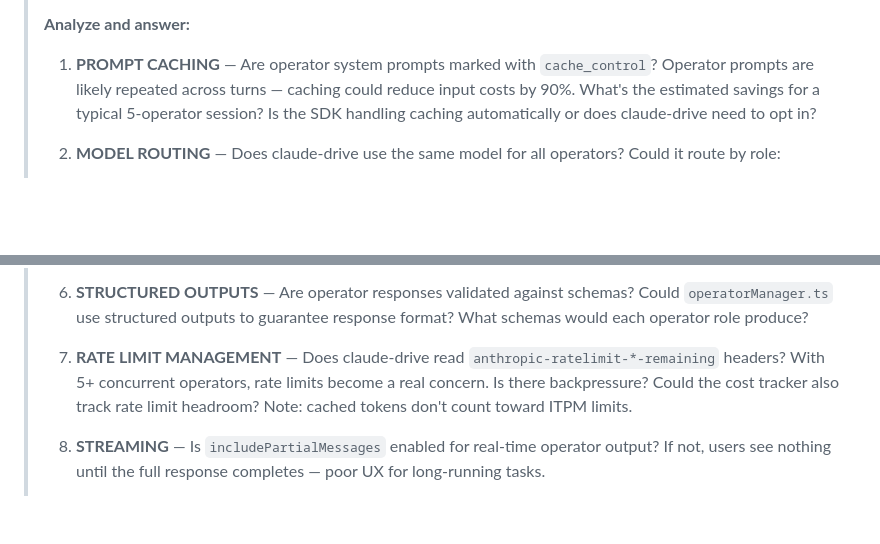
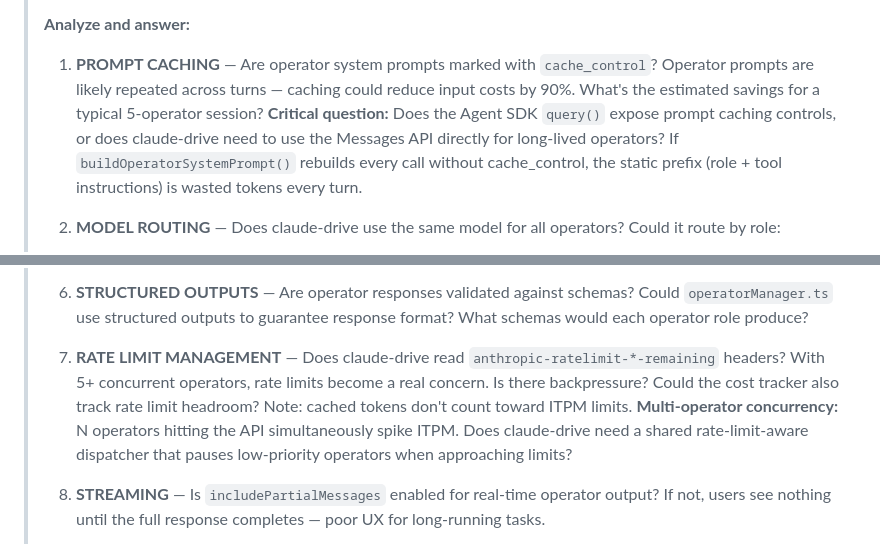
Before and after one commit to drive-mode/claude-drive, a Markdown page: docs/research/RESEARCH-SPRINT-PROMPT.md, 2 parts joined by grey strips. GitHub-like rendering; blank space fills up the shorter version.

Commit message:
Refine API optimization agent with SDK caching and rate limit concurrency questions
Add two critical details from API gap analysis:
- Whether Agent SDK query() exposes prompt caching controls or if
  Messages API fallback is needed for long-lived operators
- Multi-operator rate limit concurrency: need for shared dispatcher
  that pauses low-priority operators when approaching ITPM limits

https://claude.ai/code/session_017dVnqY5GPgswJ6Voz2tuNW

```diff
--- a/docs/research/RESEARCH-SPRINT-PROMPT.md
+++ b/docs/research/RESEARCH-SPRINT-PROMPT.md
@@ -520,7 +520,7 @@ description: "Research API optimization"
 >
 > **Analyze and answer:**
 >
-> 1. **PROMPT CACHING** — Are operator system prompts marked with `cache_control`? Operator prompts are likely repeated across turns — caching could reduce input costs by 90%. What's the estimated savings for a typical 5-operator session? Is the SDK handling caching automatically or does claude-drive need to opt in?
+> 1. **PROMPT CACHING** — Are operator system prompts marked with `cache_control`? Operator prompts are likely repeated across turns — caching could reduce input costs by 90%. What's the estimated savings for a typical 5-operator session? **Critical question:** Does the Agent SDK `query()` expose prompt caching controls, or does claude-drive need to use the Messages API directly for long-lived operators? If `buildOperatorSystemPrompt()` rebuilds every call without cache_control, the static prefix (role + tool instructions) is wasted tokens every turn.
 >
 > 2. **MODEL ROUTING** — Does claude-drive use the same model for all operators? Could it route by role:
 >    - Researcher/reviewer → Haiku ($1→$5/MTok) for read-only analysis
@@ -537,7 +537,7 @@ description: "Research API optimization"
 >
 > 6. **STRUCTURED OUTPUTS** — Are operator responses validated against schemas? Could `operatorManager.ts` use structured outputs to guarantee response format? What schemas would each operator role produce?
 >
-> 7. **RATE LIMIT MANAGEMENT** — Does claude-drive read `anthropic-ratelimit-*-remaining` headers? With 5+ concurrent operators, rate limits become a real concern. Is there backpressure? Could the cost tracker also track rate limit headroom? Note: cached tokens don't count toward ITPM limits.
+> 7. **RATE LIMIT MANAGEMENT** — Does claude-drive read `anthropic-ratelimit-*-remaining` headers? With 5+ concurrent operators, rate limits become a real concern. Is there backpressure? Could the cost tracker also track rate limit headroom? Note: cached tokens don't count toward ITPM limits. **Multi-operator concurrency:** N operators hitting the API simultaneously spike ITPM. Does claude-drive need a shared rate-limit-aware dispatcher that pauses low-priority operators when approaching limits?
 >
 > 8. **STREAMING** — Is `includePartialMessages` enabled for real-time operator output? If not, users see nothing until the full response completes — poor UX for long-running tasks.
 >
```
